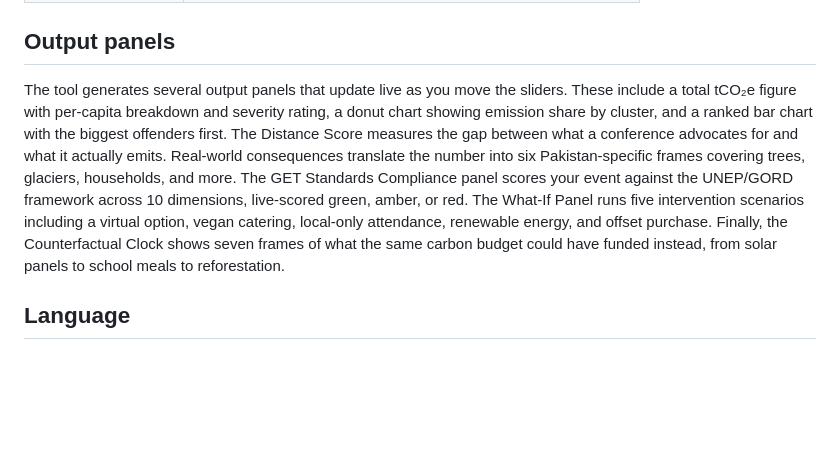
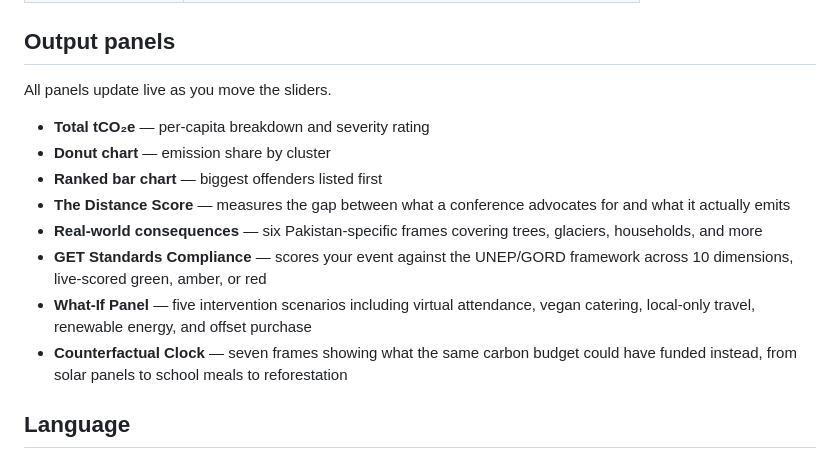
Before and after one commit to harisahmadkhan/carbon-accountability-conference-version, a Markdown page: README.md, the part around the change. Drawn GitHub-style; blank space fills up the shorter version.

Commit message:
Content
Co-Authored-By: Claude Sonnet 4.6 <noreply@anthropic.com>

```diff
--- a/README.md
+++ b/README.md
@@ -29,7 +29,16 @@ The tool covers six emission clusters, all fully adjustable via sliders.
 
 ## Output panels
 
-The tool generates several output panels that update live as you move the sliders. These include a total tCO₂e figure with per-capita breakdown and severity rating, a donut chart showing emission share by cluster, and a ranked bar chart with the biggest offenders first. The Distance Score measures the gap between what a conference advocates for and what it actually emits. Real-world consequences translate the number into six Pakistan-specific frames covering trees, glaciers, households, and more. The GET Standards Compliance panel scores your event against the UNEP/GORD framework across 10 dimensions, live-scored green, amber, or red. The What-If Panel runs five intervention scenarios including a virtual option, vegan catering, local-only attendance, renewable energy, and offset purchase. Finally, the Counterfactual Clock shows seven frames of what the same carbon budget could have funded instead, from solar panels to school meals to reforestation.
+All panels update live as you move the sliders.
+
+- **Total tCO₂e** — per-capita breakdown and severity rating
+- **Donut chart** — emission share by cluster
+- **Ranked bar chart** — biggest offenders listed first
+- **The Distance Score** — measures the gap between what a conference advocates for and what it actually emits
+- **Real-world consequences** — six Pakistan-specific frames covering trees, glaciers, households, and more
+- **GET Standards Compliance** — scores your event against the UNEP/GORD framework across 10 dimensions, live-scored green, amber, or red
+- **What-If Panel** — five intervention scenarios including virtual attendance, vegan catering, local-only travel, renewable energy, and offset purchase
+- **Counterfactual Clock** — seven frames showing what the same carbon budget could have funded instead, from solar panels to school meals to reforestation
 
 ## Language
 
```
